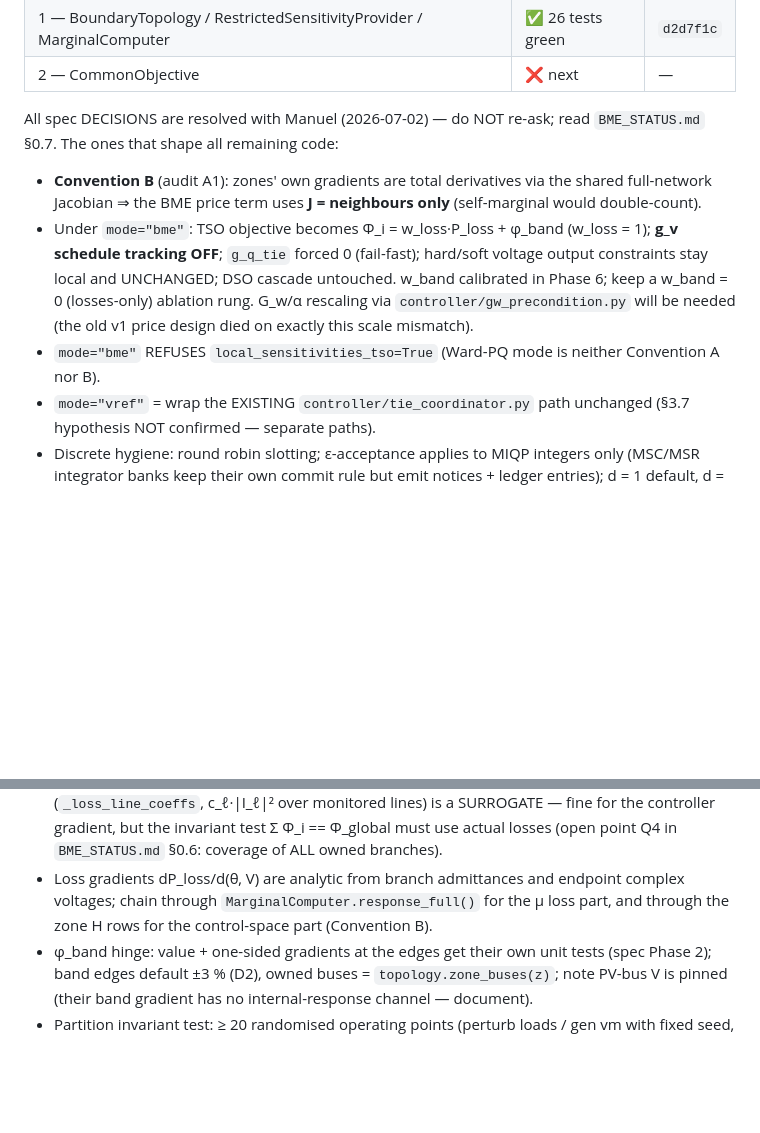
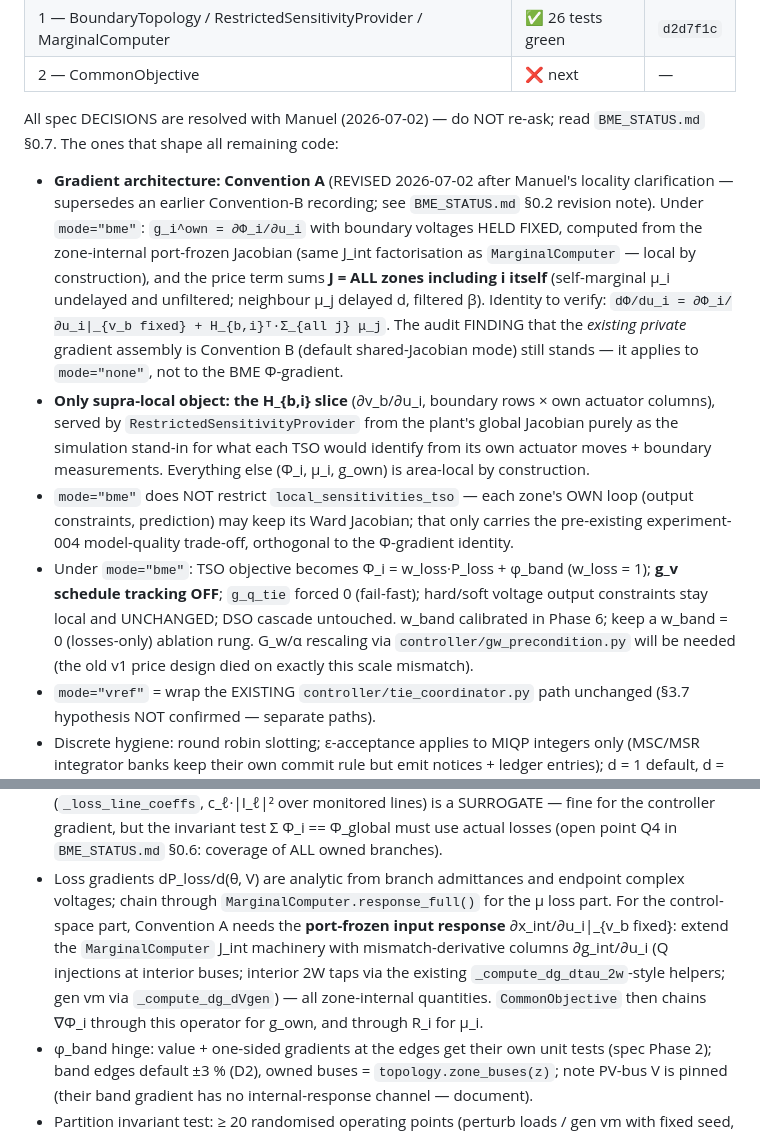
Before and after one commit to manuelschwenke/qOFO, a Markdown page: docs/BME_HANDOVER.md, 2 parts joined by grey strips. Rendered like a GitHub page; blank space fills up the shorter version.

```diff
--- a/docs/BME_HANDOVER.md
+++ b/docs/BME_HANDOVER.md
@@ -19,17 +19,33 @@ For the next Claude Code session continuing the BME build. Read in this order:
 All spec DECISIONS are resolved with Manuel (2026-07-02) — do NOT re-ask;
 read `BME_STATUS.md` §0.7. The ones that shape all remaining code:
 
-- **Convention B** (audit A1): zones' own gradients are total derivatives via
-  the shared full-network Jacobian ⇒ the BME price term uses
-  **J = neighbours only** (self-marginal would double-count).
+- **Gradient architecture: Convention A** (REVISED 2026-07-02 after Manuel's
+  locality clarification — supersedes an earlier Convention-B recording; see
+  `BME_STATUS.md` §0.2 revision note). Under `mode="bme"`:
+  `g_i^own = ∂Φ_i/∂u_i` with boundary voltages HELD FIXED, computed from the
+  zone-internal port-frozen Jacobian (same J_int factorisation as
+  `MarginalComputer` — local by construction), and the price term sums
+  **J = ALL zones including i itself** (self-marginal μ_i undelayed and
+  unfiltered; neighbour μ_j delayed d, filtered β). Identity to verify:
+  `dΦ/du_i = ∂Φ_i/∂u_i|_{v_b fixed} + H_{b,i}ᵀ·Σ_{all j} μ_j`.
+  The audit FINDING that the *existing private* gradient assembly is
+  Convention B (default shared-Jacobian mode) still stands — it applies to
+  `mode="none"`, not to the BME Φ-gradient.
+- **Only supra-local object: the H_{b,i} slice** (∂v_b/∂u_i, boundary rows ×
+  own actuator columns), served by `RestrictedSensitivityProvider` from the
+  plant's global Jacobian purely as the simulation stand-in for what each TSO
+  would identify from its own actuator moves + boundary measurements.
+  Everything else (Φ_i, μ_i, g_own) is area-local by construction.
+- `mode="bme"` does NOT restrict `local_sensitivities_tso` — each zone's OWN
+  loop (output constraints, prediction) may keep its Ward Jacobian; that only
+  carries the pre-existing experiment-004 model-quality trade-off, orthogonal
+  to the Φ-gradient identity.
 - Under `mode="bme"`: TSO objective becomes Φ_i = w_loss·P_loss + φ_band
   (w_loss = 1); **g_v schedule tracking OFF**; `g_q_tie` forced 0 (fail-fast);
   hard/soft voltage output constraints stay local and UNCHANGED; DSO cascade
   untouched. w_band calibrated in Phase 6; keep a w_band = 0 (losses-only)
   ablation rung. G_w/α rescaling via `controller/gw_precondition.py` will be
   needed (the old v1 price design died on exactly this scale mismatch).
-- `mode="bme"` REFUSES `local_sensitivities_tso=True` (Ward-PQ mode is
-  neither Convention A nor B).
 - `mode="vref"` = wrap the EXISTING `controller/tie_coordinator.py` path
   unchanged (§3.7 hypothesis NOT confirmed — separate paths).
 - Discrete hygiene: round robin slotting; ε-acceptance applies to MIQP
@@ -75,8 +91,13 @@ Design notes prepared this session:
   Q4 in `BME_STATUS.md` §0.6: coverage of ALL owned branches).
 - Loss gradients dP_loss/d(θ, V) are analytic from branch admittances and
   endpoint complex voltages; chain through `MarginalComputer.response_full()`
-  for the μ loss part, and through the zone H rows for the control-space
-  part (Convention B).
+  for the μ loss part. For the control-space part, Convention A needs the
+  **port-frozen input response** ∂x_int/∂u_i|_{v_b fixed}: extend the
+  `MarginalComputer` J_int machinery with mismatch-derivative columns
+  ∂g_int/∂u_i (Q injections at interior buses; interior 2W taps via the
+  existing `_compute_dg_dtau_2w`-style helpers; gen vm via
+  `_compute_dg_dVgen`) — all zone-internal quantities. `CommonObjective`
+  then chains ∇Φ_i through this operator for g_own, and through R_i for μ_i.
 - φ_band hinge: value + one-sided gradients at the edges get their own unit
   tests (spec Phase 2); band edges default ±3 % (D2), owned buses =
   `topology.zone_buses(z)`; note PV-bus V is pinned (their band gradient has
```
Also changed, not shown: docs/BME_STATUS.md (+30 -5 lines), docs/daily_log/2026-07-02_bme_convention_a_revision.md (added, +53 -0 lines).
